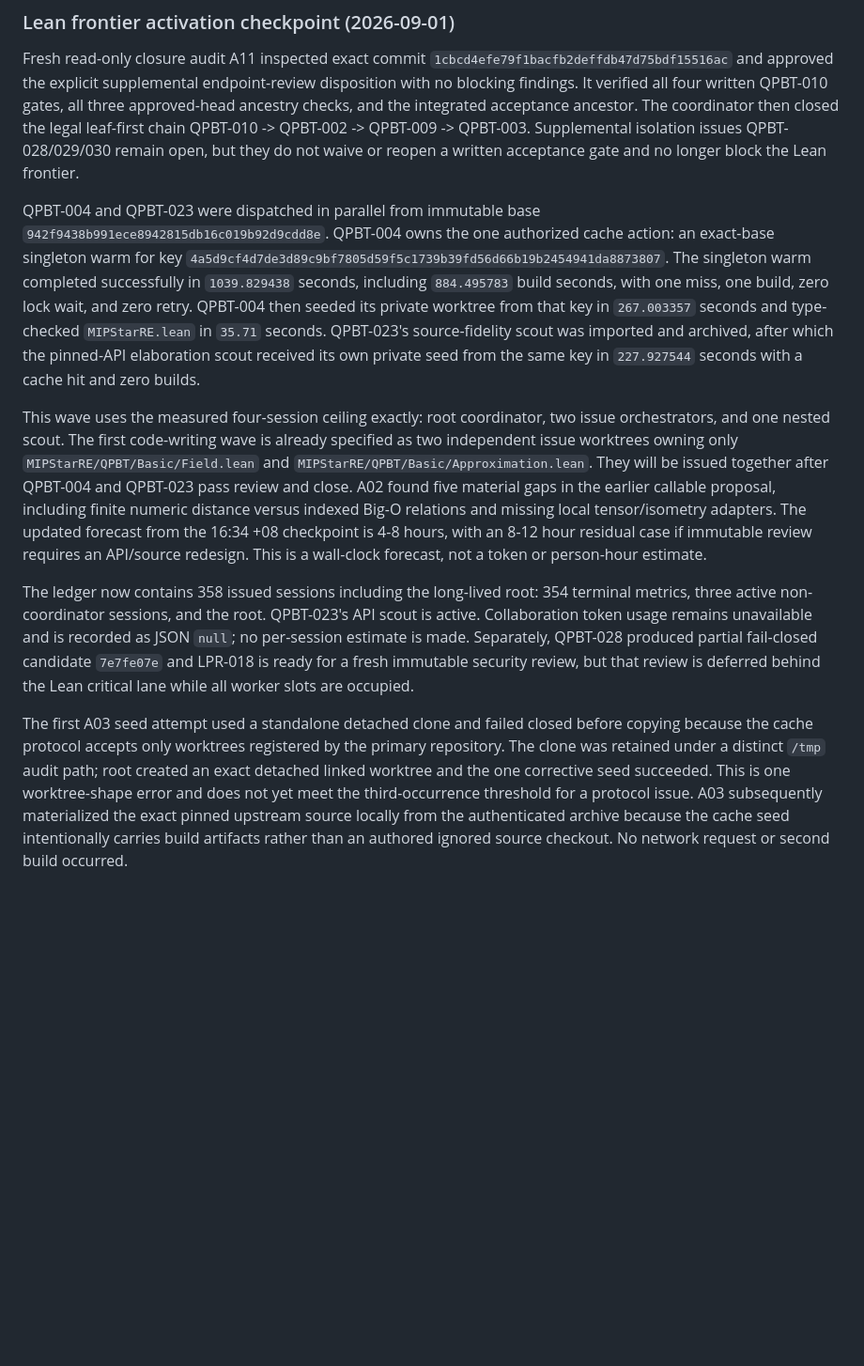
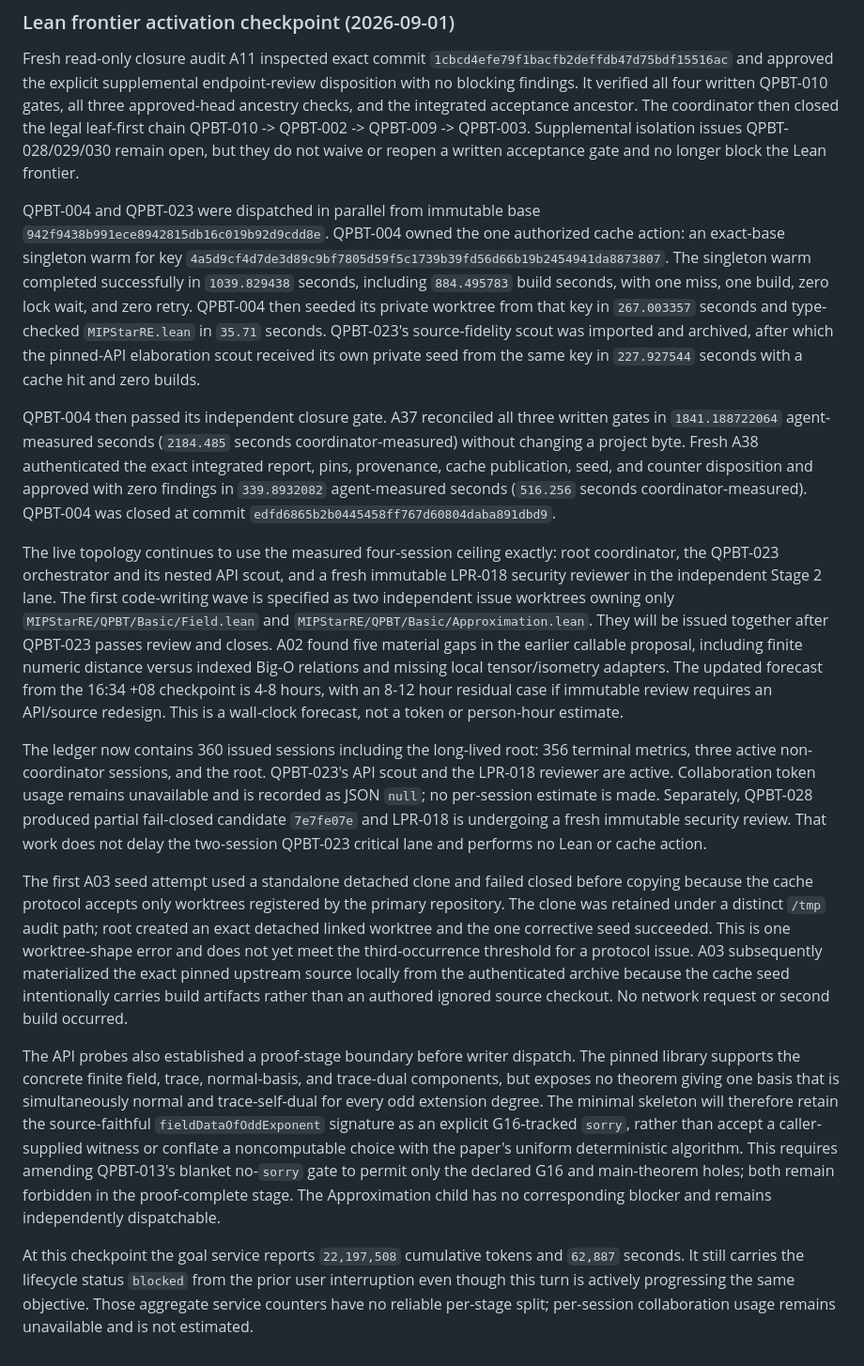
Before and after one commit to Dengnifer/MIPStarRE-B, a Markdown page: research/report.md, the part around the change. Shown at 94% size. Drawn GitHub-style; blank space fills up the shorter version.

Commit message:
docs(research): record active Lean contract boundary

```diff
--- a/research/report.md
+++ b/research/report.md
@@ -1109,7 +1109,7 @@ isolation issues QPBT-028/029/030 remain open, but they do not waive or reopen a
 written acceptance gate and no longer block the Lean frontier.
 
 QPBT-004 and QPBT-023 were dispatched in parallel from immutable base
-`942f9438b991ece8942815db16c019b92d9cdd8e`. QPBT-004 owns the one authorized
+`942f9438b991ece8942815db16c019b92d9cdd8e`. QPBT-004 owned the one authorized
 cache action: an exact-base singleton warm for key
 `4a5d9cf4d7de3d89c9bf7805d59f5c1739b39fd56d66b19b2454941da8873807`.
 The singleton warm completed successfully in `1039.829438` seconds, including
@@ -1120,25 +1120,35 @@ source-fidelity scout was imported and archived, after which the pinned-API
 elaboration scout received its own private seed from the same key in
 `227.927544` seconds with a cache hit and zero builds.
 
-This wave uses the measured four-session ceiling exactly: root coordinator,
-two issue orchestrators, and one nested scout. The first code-writing wave is
-already specified as two independent issue worktrees owning only
+QPBT-004 then passed its independent closure gate. A37 reconciled all three
+written gates in `1841.188722064` agent-measured seconds (`2184.485` seconds
+coordinator-measured) without changing a project byte. Fresh A38 authenticated
+the exact integrated report, pins, provenance, cache publication, seed, and
+counter disposition and approved with zero findings in `339.8932082`
+agent-measured seconds (`516.256` seconds coordinator-measured). QPBT-004 was
+closed at commit `edfd6865b2b0445458ff767d60804daba891dbd9`.
+
+The live topology continues to use the measured four-session ceiling exactly:
+root coordinator, the QPBT-023 orchestrator and its nested API scout, and a
+fresh immutable LPR-018 security reviewer in the independent Stage 2 lane. The
+first code-writing wave is specified as two independent issue worktrees owning only
 `MIPStarRE/QPBT/Basic/Field.lean` and
 `MIPStarRE/QPBT/Basic/Approximation.lean`. They will be issued together after
-QPBT-004 and QPBT-023 pass review and close. A02 found five material gaps in the
+QPBT-023 passes review and closes. A02 found five material gaps in the
 earlier callable proposal, including finite numeric distance versus indexed
 Big-O relations and missing local tensor/isometry adapters. The updated
 forecast from the 16:34 +08 checkpoint is 4-8 hours, with an 8-12 hour residual
 case if immutable review requires an API/source redesign. This is a wall-clock
 forecast, not a token or person-hour estimate.
 
-The ledger now contains 358 issued sessions including the long-lived root:
-354 terminal metrics, three active non-coordinator sessions, and the root.
-QPBT-023's API scout is active. Collaboration token usage remains
+The ledger now contains 360 issued sessions including the long-lived root:
+356 terminal metrics, three active non-coordinator sessions, and the root.
+QPBT-023's API scout and the LPR-018 reviewer are active. Collaboration token usage remains
 unavailable and is recorded as JSON `null`; no per-session estimate is made.
 Separately, QPBT-028 produced partial fail-closed candidate `7e7fe07e` and
-LPR-018 is ready for a fresh immutable security review, but that review is
-deferred behind the Lean critical lane while all worker slots are occupied.
+LPR-018 is undergoing a fresh immutable security review. That work does not
+delay the two-session QPBT-023 critical lane and performs no Lean or cache
+action.
 
 The first A03 seed attempt used a standalone detached clone and failed closed
 before copying because the cache protocol accepts only worktrees registered by
@@ -1149,3 +1159,21 @@ third-occurrence threshold for a protocol issue. A03 subsequently materialized
 the exact pinned upstream source locally from the authenticated archive because
 the cache seed intentionally carries build artifacts rather than an authored
 ignored source checkout. No network request or second build occurred.
+
+The API probes also established a proof-stage boundary before writer dispatch.
+The pinned library supports the concrete finite field, trace, normal-basis, and
+trace-dual components, but exposes no theorem giving one basis that is
+simultaneously normal and trace-self-dual for every odd extension degree. The
+minimal skeleton will therefore retain the source-faithful
+`fieldDataOfOddExponent` signature as an explicit G16-tracked `sorry`, rather
+than accept a caller-supplied witness or conflate a noncomputable choice with
+the paper's uniform deterministic algorithm. This requires amending QPBT-013's
+blanket no-`sorry` gate to permit only the declared G16 and main-theorem holes;
+both remain forbidden in the proof-complete stage. The Approximation child has
+no corresponding blocker and remains independently dispatchable.
+
+At this checkpoint the goal service reports `22,197,508` cumulative tokens and
+`62,887` seconds. It still carries the lifecycle status `blocked` from the prior
+user interruption even though this turn is actively progressing the same
+objective. Those aggregate service counters have no reliable per-stage split;
+per-session collaboration usage remains unavailable and is not estimated.
```
